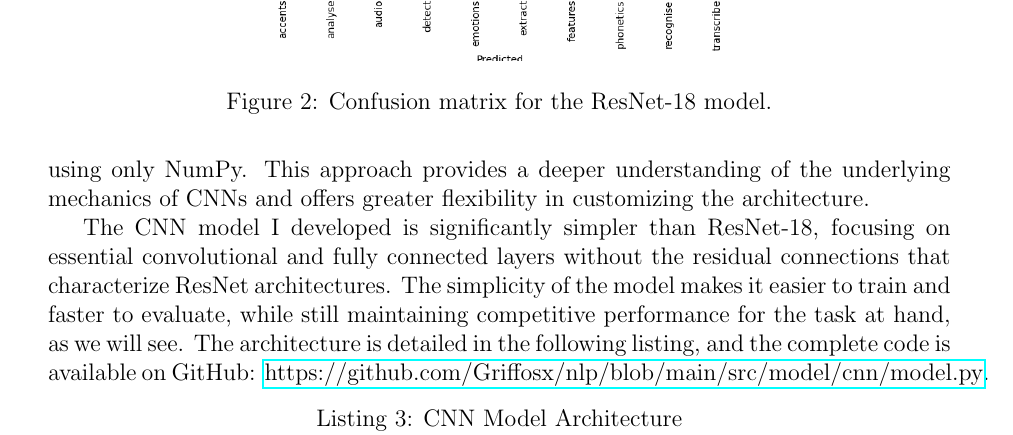
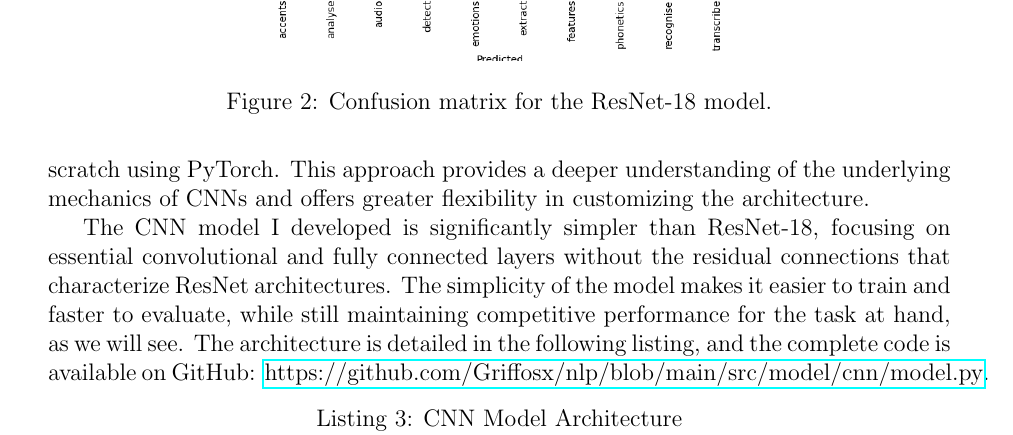
Before and after one commit to Griffosx/nlp, a LaTeX paper (report/report.tex): part of page 9 of 16, cut so that both start at the same text. Compiled offline with pdfLaTeX.

Commit message:
Minor fix

```diff
--- a/report/report.tex
+++ b/report/report.tex
@@ -262,7 +262,7 @@ As shown in the training log, I trained the model for 15 epochs, achieving a fin
 
 \subsection{Convolutional Neural Network}
 
-A Convolutional Neural Network (CNN) is a powerful and widely used architecture for image processing tasks due to its ability to automatically and adaptively learn spatial hierarchies of features. Building on the success of ResNet-18, which demonstrated strong performance in the previous section, I aimed to develop a simpler CNN model from scratch using only NumPy. This approach provides a deeper understanding of the underlying mechanics of CNNs and offers greater flexibility in customizing the architecture.
+A Convolutional Neural Network (CNN) is a powerful and widely used architecture for image processing tasks due to its ability to automatically and adaptively learn spatial hierarchies of features. Building on the success of ResNet-18, which demonstrated strong performance in the previous section, I aimed to develop a simpler CNN model from scratch using PyTorch. This approach provides a deeper understanding of the underlying mechanics of CNNs and offers greater flexibility in customizing the architecture.
 
 The CNN model I developed is significantly simpler than ResNet-18, focusing on essential convolutional and fully connected layers without the residual connections that characterize ResNet architectures. The simplicity of the model makes it easier to train and faster to evaluate, while still maintaining competitive performance for the task at hand, as we will see. The architecture is detailed in the following listing, and the complete code is available on GitHub: \href{https://github.com/Griffosx/nlp/blob/main/src/model/cnn/model.py}{https://github.com/Griffosx/nlp/blob/main/src/model/cnn/model.py}.
 
```
Also changed, not shown: README.md, report/report.pdf.
